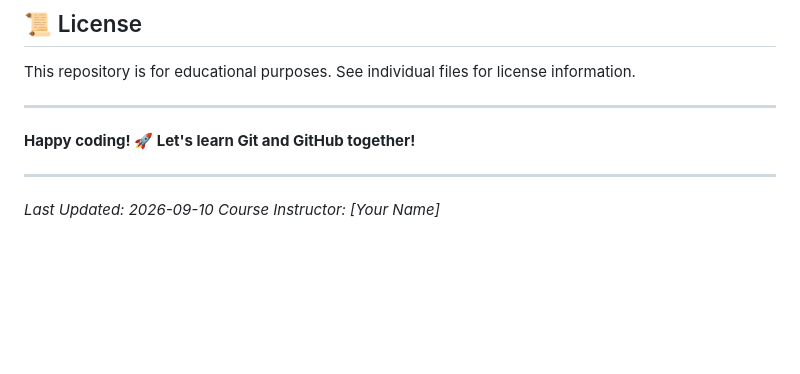
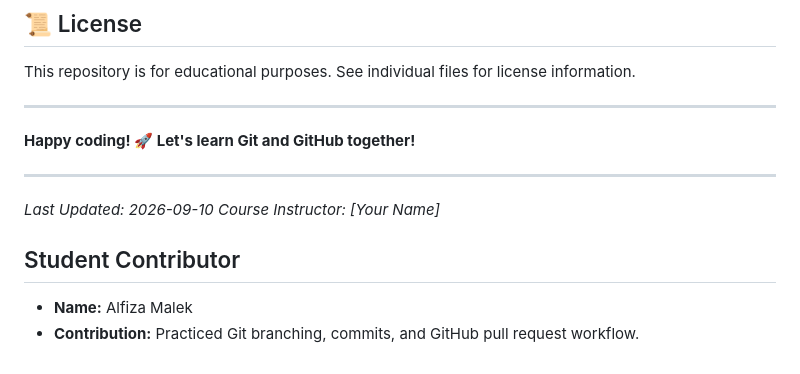
Before and after one commit to CZMGC-SY202528/git-oss-course_2026, a Markdown page: README.md, the part around the change. Rendered like a GitHub page; blank space fills up the shorter version.

Commit message:
Add: Student contributor information

```diff
--- a/README.md
+++ b/README.md
@@ -301,3 +301,8 @@ This repository is for educational purposes. See individual files for license in
 
 *Last Updated: 2026-09-10*
 *Course Instructor: [Your Name]*
+
+## Student Contributor
+
+- **Name:** Alfiza Malek
+- **Contribution:** Practiced Git branching, commits, and GitHub pull request workflow.
```
